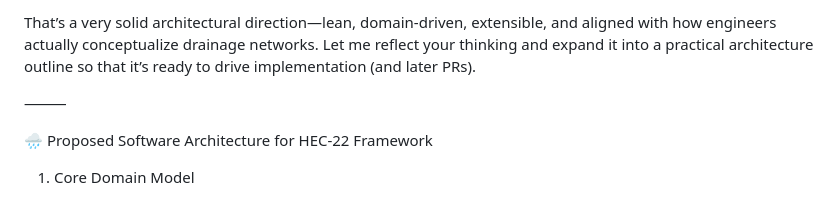
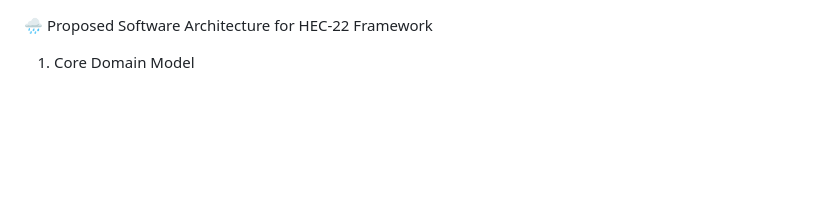
Before and after one commit to samuel-kreimeyer/hec22, a Markdown page: architecture notes.md, the part around the change. Drawn GitHub-style; blank space fills up the shorter version.

```diff
--- a/architecture notes.md
+++ b/architecture notes.md
@@ -1,7 +1,3 @@
-That’s a very solid architectural direction—lean, domain-driven, extensible, and aligned with how engineers actually conceptualize drainage networks. Let me reflect your thinking and expand it into a practical architecture outline so that it’s ready to drive implementation (and later PRs).
-
-⸻
-
 🌧️ Proposed Software Architecture for HEC-22 Framework
 
 1. Core Domain Model
```
